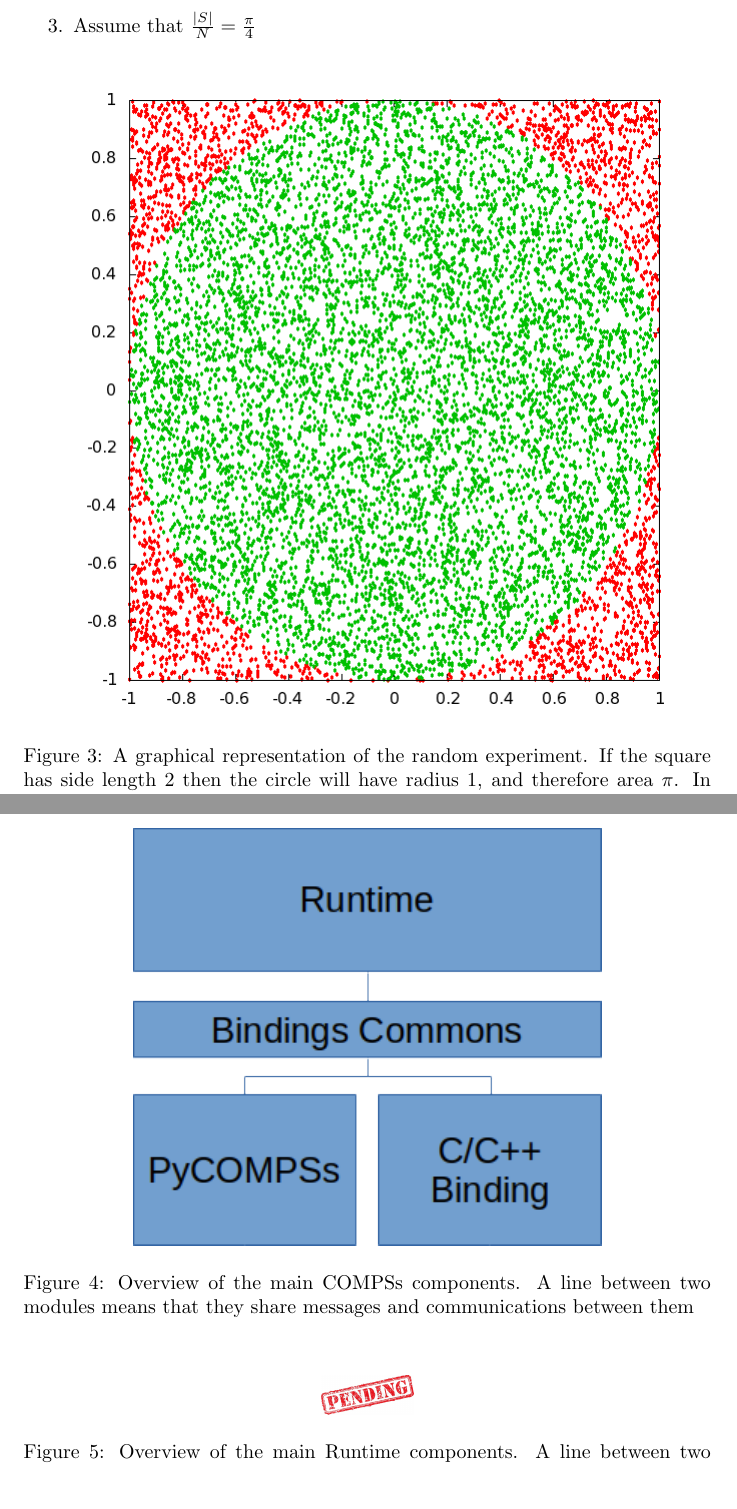
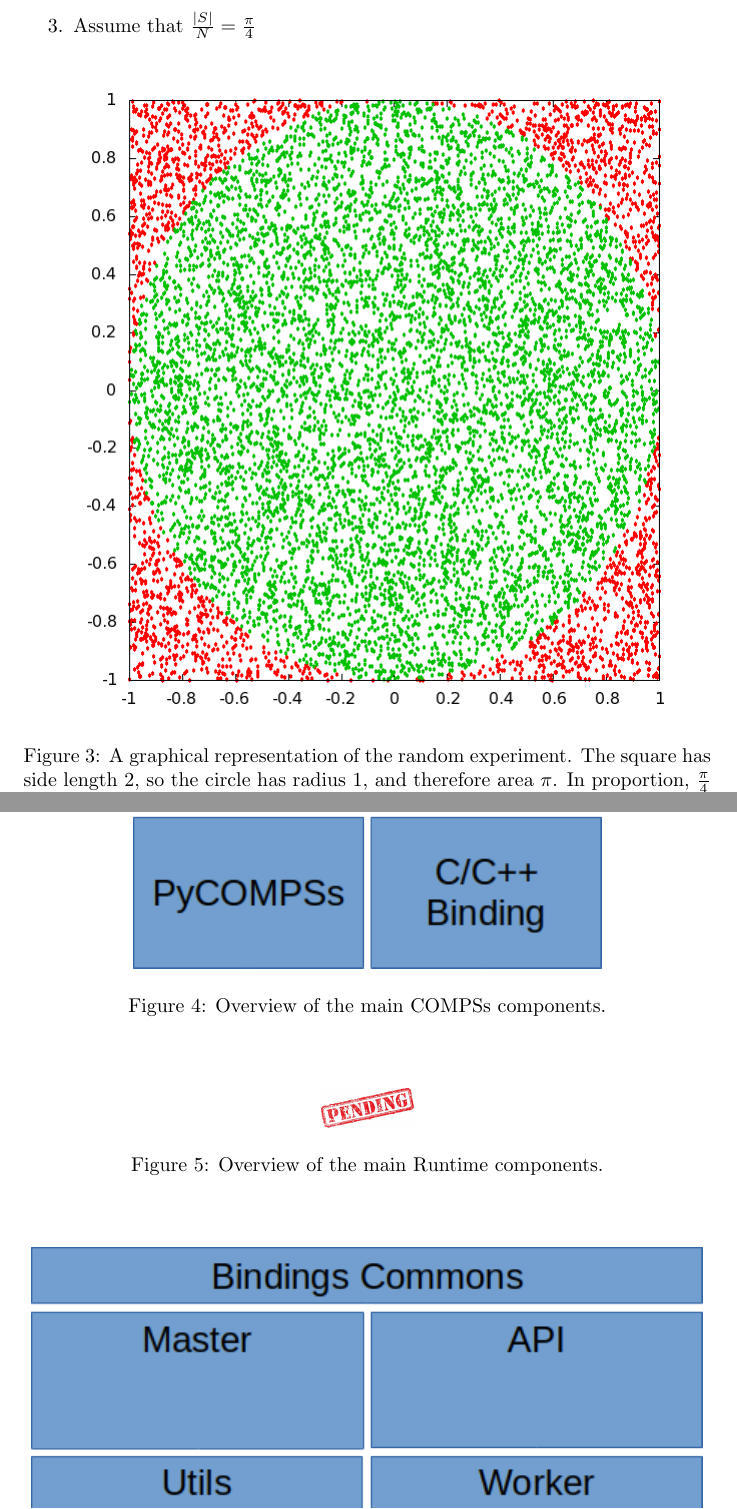
Before and after one commit to srgrr/TFM, a LaTeX document (tex/main.tex, which reads tex/compss.tex, tex/compss_example.tex): two parts of pages 5 and 7 of 10, joined at a grey line, cut so that both start at the same text. Compiled offline with pdfLaTeX.

Commit message:
Modified diagrams, simplified them

```diff
--- a/tex/compss.tex
+++ b/tex/compss.tex
@@ -35,7 +35,7 @@
 \begin{figure}
 \centering
 \includegraphics{figures/compss_modules.png}
-\caption{Overview of the main COMPSs components. A line between two modules means that they share messages and communications between them}
+\caption{Overview of the main COMPSs components.}
 \label{fig:compss_modules}
 \end{figure}
 
@@ -43,7 +43,7 @@
 \begin{figure}
 \centering
 \includegraphics{figures/pending.jpg}
-\caption{Overview of the main Runtime components. A line between two modules means that they share messages and communications between them}
+\caption{Overview of the main Runtime components.}
 \label{fig:runtime_modules}
 \end{figure}
 
--- a/tex/compss_example.tex
+++ b/tex/compss_example.tex
@@ -13,7 +13,7 @@
 \begin{figure}[ht!]
 \centering
 \includegraphics[scale=0.5]{figures/circle_square.png}
-\caption{A graphical representation of the random experiment. If the square has side length $2$ then the circle will have radius $1$, and therefore area $\pi$. In proportion, $\frac{\pi}{4}$ of the points belong to the circle}
+\caption{A graphical representation of the random experiment. The square has side length $2$, so the circle has radius $1$, and therefore area $\pi$. In proportion, $\frac{\pi}{4}$ of the points belong to the circle}
 \label{fig:circle_square}
 \end{figure}
 
```
Also changed, not shown: tex/figures/compss_modules.png, tex/figures/pycompss_modules.png, tex/compss.tex (2 more changed lines), 3 other files.
